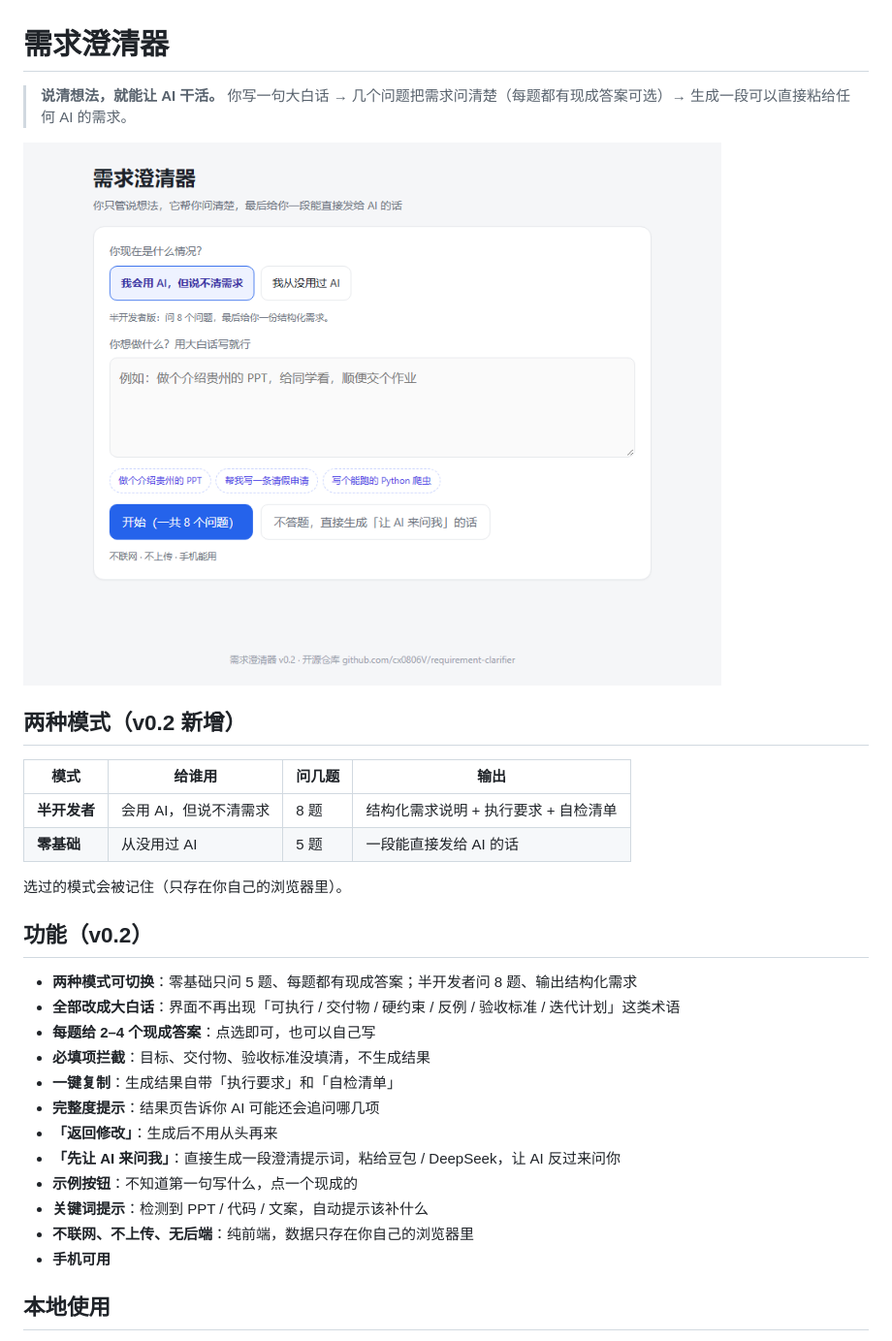
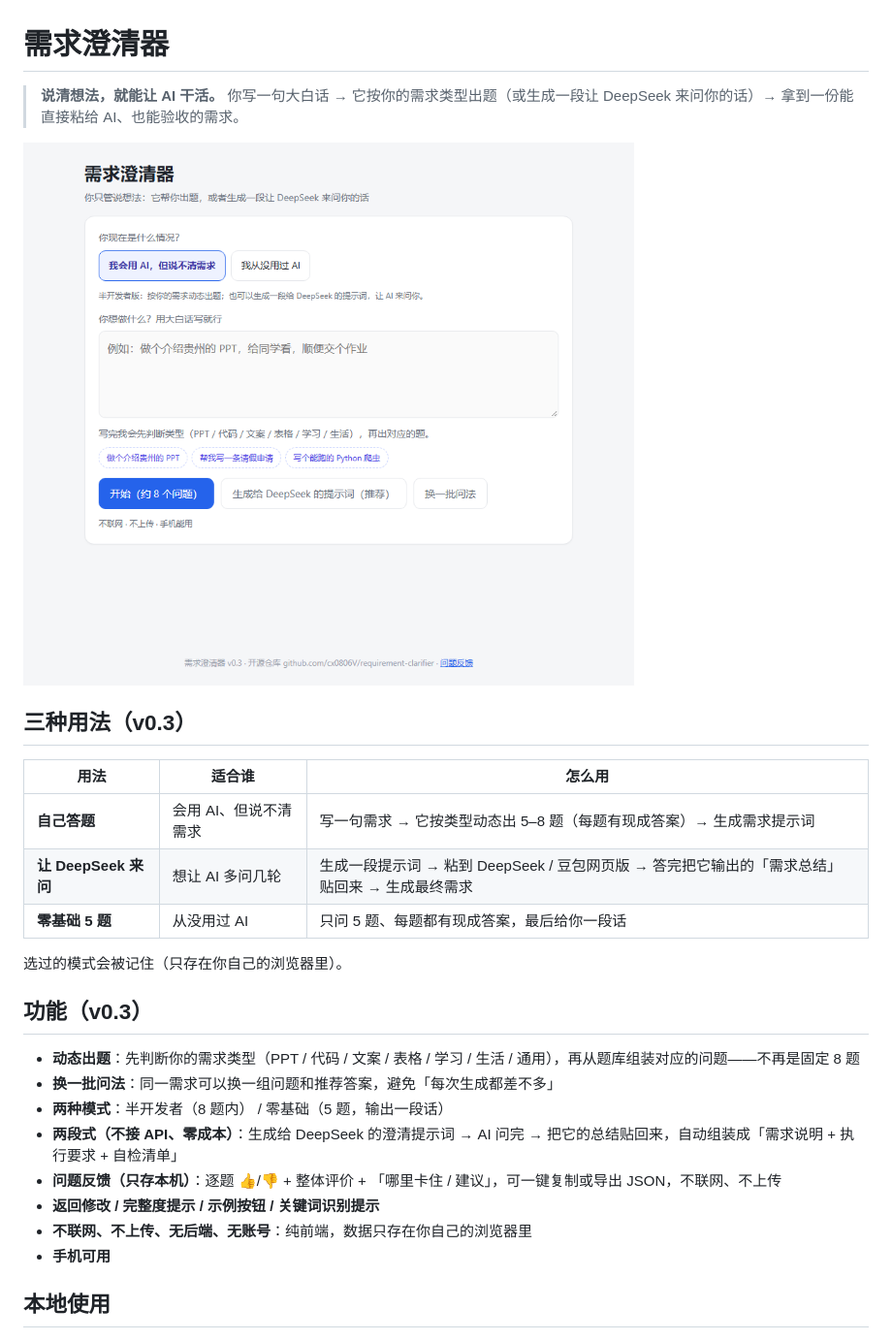
Before and after one commit to cx0806V/requirement-clarifier, a Markdown page: README.md, the part around one of its changes. Shown at 97% size. Drawn GitHub-style; pictures changed too: screenshot.png.

Commit message:
v0.3: 动态出题 + 两段式(DeepSeek 网页版) + 换一批 + 问题反馈(C) + 47 项冒烟测试

```diff
--- a/README.md
+++ b/README.md
@@ -1,31 +1,28 @@
 # 需求澄清器
 
-> **说清想法，就能让 AI 干活。** 你写一句大白话 → 几个问题把需求问清楚（每题都有现成答案可选）→ 生成一段可以直接粘给任何 AI 的需求。
+> **说清想法，就能让 AI 干活。** 你写一句大白话 → 它按你的需求类型出题（或生成一段让 DeepSeek 来问你的话）→ 拿到一份能直接粘给 AI、也能验收的需求。
 
 ![需求澄清器：首页（两种模式）](screenshot.png)
 
-## 两种模式（v0.2 新增）
+## 三种用法（v0.3）
 
-| 模式 | 给谁用 | 问几题 | 输出 |
-|---|---|---|---|
-| **半开发者** | 会用 AI，但说不清需求 | 8 题 | 结构化需求说明 + 执行要求 + 自检清单 |
-| **零基础** | 从没用过 AI | 5 题 | 一段能直接发给 AI 的话 |
+| 用法 | 适合谁 | 怎么用 |
+|---|---|---|
+| **自己答题** | 会用 AI、但说不清需求 | 写一句需求 → 它按类型动态出 5–8 题（每题有现成答案）→ 生成需求提示词 |
+| **让 DeepSeek 来问** | 想让 AI 多问几轮 | 生成一段提示词 → 粘到 DeepSeek / 豆包网页版 → 答完把它输出的「需求总结」贴回来 → 生成最终需求 |
+| **零基础 5 题** | 从没用过 AI | 只问 5 题、每题都有现成答案，最后给你一段话 |
 
 选过的模式会被记住（只存在你自己的浏览器里）。
 
-## 功能（v0.2）
+## 功能（v0.3）
 
-- **两种模式可切换**：零基础只问 5 题、每题都有现成答案；半开发者问 8 题、输出结构化需求
-- **全部改成大白话**：界面不再出现「可执行 / 交付物 / 硬约束 / 反例 / 验收标准 / 迭代计划」这类术语
-- **每题给 2–4 个现成答案**：点选即可，也可以自己写
-- **必填项拦截**：目标、交付物、验收标准没填清，不生成结果
-- **一键复制**：生成结果自带「执行要求」和「自检清单」
-- **完整度提示**：结果页告诉你 AI 可能还会追问哪几项
-- **「返回修改」**：生成后不用从头再来
-- **「先让 AI 来问我」**：直接生成一段澄清提示词，粘给豆包 / DeepSeek，让 AI 反过来问你
-- **示例按钮**：不知道第一句写什么，点一个现成的
-- **关键词提示**：检测到 PPT / 代码 / 文案，自动提示该补什么
-- **不联网、不上传、无后端**：纯前端，数据只存在你自己的浏览器里
+- **动态出题**：先判断你的需求类型（PPT / 代码 / 文案 / 表格 / 学习 / 生活 / 通用），再从题库组装对应的问题——不再是固定 8 题
+- **换一批问法**：同一需求可以换一组问题和推荐答案，避免「每次生成都差不多」
+- **两种模式**：半开发者（8 题内） / 零基础（5 题，输出一段话）
+- **两段式（不接 API、零成本）**：生成给 DeepSeek 的澄清提示词 → AI 问完 → 把它的总结贴回来，自动组装成「需求说明 + 执行要求 + 自检清单」
+- **问题反馈（只存本机）**：逐题 👍/👎 + 整体评价 + 「哪里卡住 / 建议」，可一键复制或导出 JSON，不联网、不上传
+- **返回修改 / 完整度提示 / 示例按钮 / 关键词识别提示**
+- **不联网、不上传、无后端、无账号**：纯前端，数据只存在你自己的浏览器里
 - **手机可用**
 
 ## 本地使用
```
Also changed, not shown: other parts of README.md (+9 -10 lines), screenshot-mobile.png, 5 other files.
